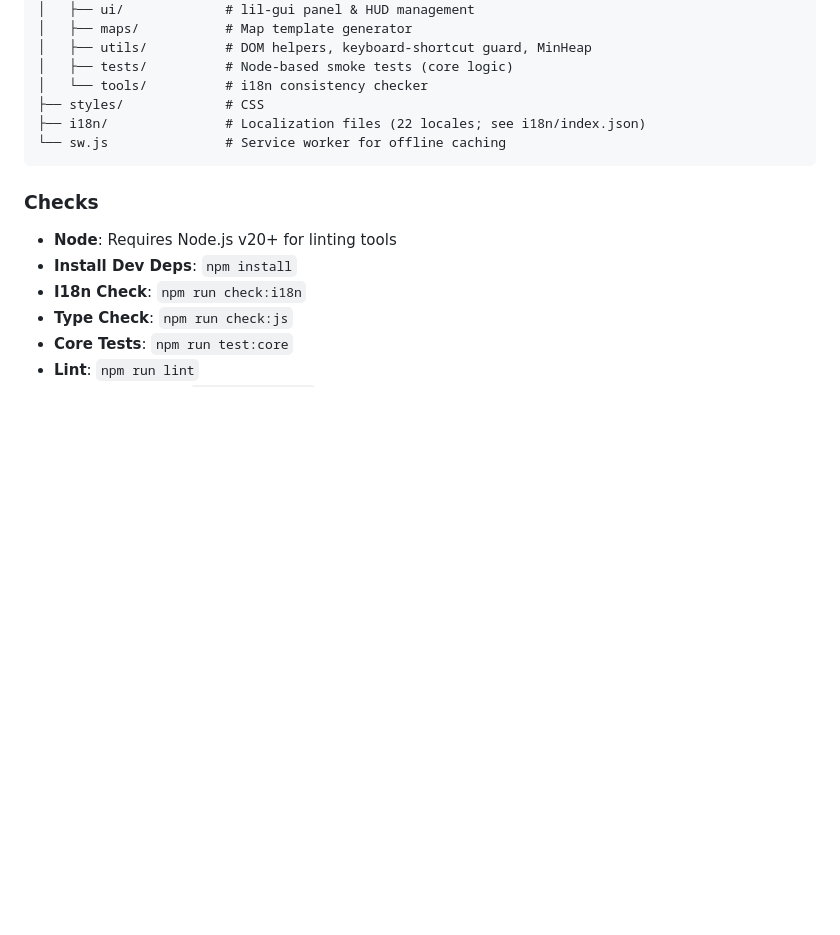
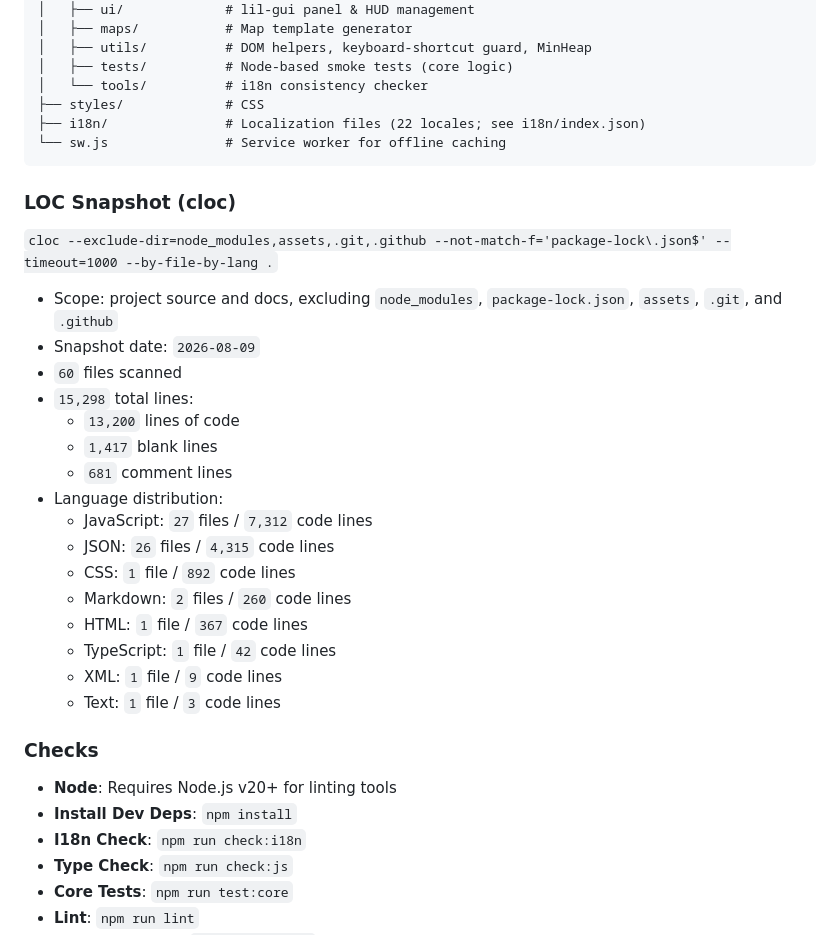
Before and after one commit to PeterDaveHello/bug-snake, a Markdown page: README.md, the part around the change. Drawn GitHub-style; blank space fills up the shorter version.

Commit message:
Add README LOC snapshot section
Document a reproducible LOC snapshot for easier repository
orientation. Record the command, date, totals, and complete language
breakdown while excluding generated dependency metadata.

````diff
--- a/README.md
+++ b/README.md
@@ -114,6 +114,27 @@ ES Modules require a server, so you can't just open `index.html` directly.
 └── sw.js               # Service worker for offline caching
 ```
 
+### LOC Snapshot (cloc)
+
+`cloc --exclude-dir=node_modules,assets,.git,.github --not-match-f='package-lock\.json$' --timeout=1000 --by-file-by-lang .`
+
+- Scope: project source and docs, excluding `node_modules`, `package-lock.json`, `assets`, `.git`, and `.github`
+- Snapshot date: `2026-08-09`
+- `60` files scanned
+- `15,298` total lines:
+  - `13,200` lines of code
+  - `1,417` blank lines
+  - `681` comment lines
+- Language distribution:
+  - JavaScript: `27` files / `7,312` code lines
+  - JSON: `26` files / `4,315` code lines
+  - CSS: `1` file / `892` code lines
+  - Markdown: `2` files / `260` code lines
+  - HTML: `1` file / `367` code lines
+  - TypeScript: `1` file / `42` code lines
+  - XML: `1` file / `9` code lines
+  - Text: `1` file / `3` code lines
+
 ### Checks
 
 - **Node**: Requires Node.js v20+ for linting tools
````
